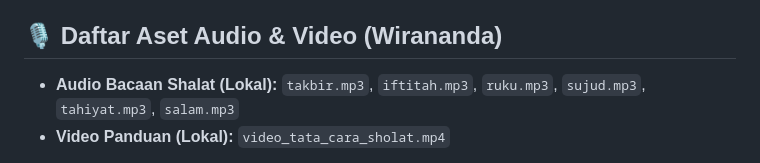
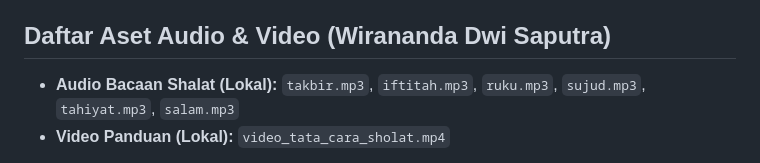
Before and after one commit to Unadiya/Kelompok-4-Tata-Cara-Sholat-Sesuai-HPT-Muhammadiyah, a Markdown page: README.md, the part around the change. GitHub-like rendering.

```diff
--- a/README.md
+++ b/README.md
@@ -30,7 +30,7 @@ Berdasarkan keputusan internal tim, proses rekayasa sistem dibagi secara terstru
 *   **Multimedia Autoplay:** Audio makhraj bacaan `.mp3` dan video peragaan `.mp4` berputar otomatis (*sync*) begitu pengguna bergeser menggunakan tombol Navigasi (Next/Prev).
 *   **Header Identitas Permanen:** Menyertakan informasi Nama Kelompok, Prodi, Mata Kuliah, dan Dosen Pengampu secara konsisten pada bagian atas aplikasi.
 
-## 🎙️ Daftar Aset Audio & Video (Wirananda)
+## Daftar Aset Audio & Video (Wirananda Dwi Saputra)
 
 *   **Audio Bacaan Shalat (Lokal):** `takbir.mp3`, `iftitah.mp3`, `ruku.mp3`, `sujud.mp3`, `tahiyat.mp3`, `salam.mp3`
 *   **Video Panduan (Lokal):** `video_tata_cara_sholat.mp4`
```
